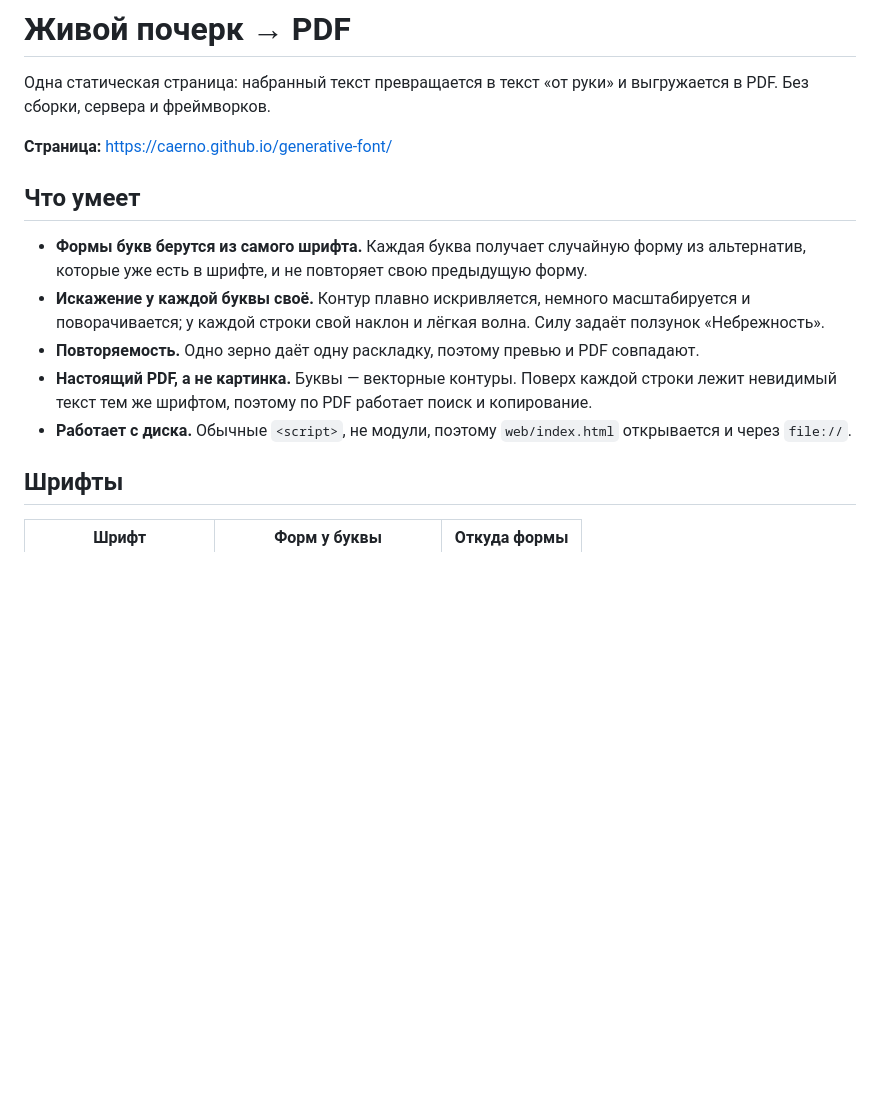
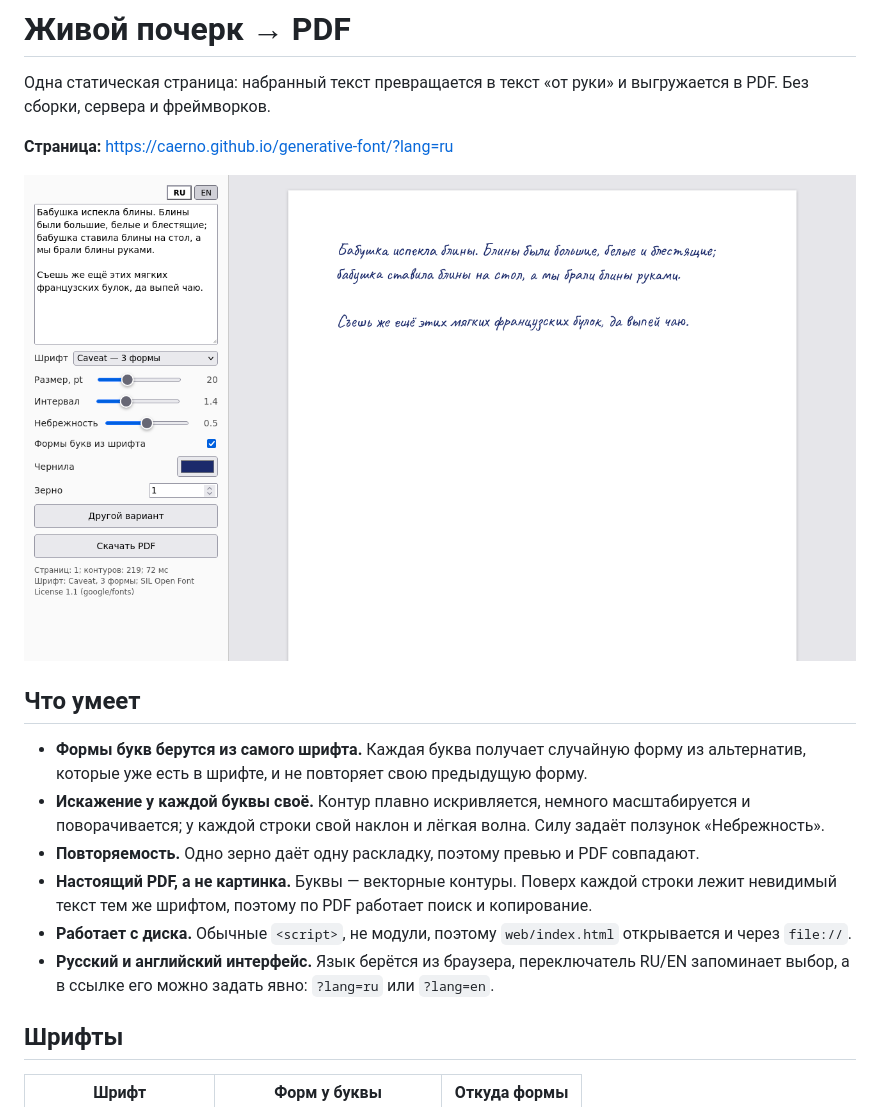
Before and after one commit to Caerno/generative-font, a Markdown page: README.md, the part around one of its changes. GitHub-like rendering; pictures changed too: media/screenshot-ru.png (added); blank space fills up the shorter version.

```diff
--- a/README.md
+++ b/README.md
@@ -79,7 +81,9 @@ their own licences:
 Одна статическая страница: набранный текст превращается в текст «от руки» и выгружается в PDF.
 Без сборки, сервера и фреймворков.
 
-**Страница:** https://caerno.github.io/generative-font/
+**Страница:** https://caerno.github.io/generative-font/?lang=ru
+
+![Скриншот страницы](media/screenshot-ru.png)
 
 ## Что умеет
 
@@ -91,6 +95,8 @@ their own licences:
 - **Настоящий PDF, а не картинка.** Буквы — векторные контуры. Поверх каждой строки лежит невидимый
   текст тем же шрифтом, поэтому по PDF работает поиск и копирование.
 - **Работает с диска.** Обычные `<script>`, не модули, поэтому `web/index.html` открывается и через `file://`.
+- **Русский и английский интерфейс.** Язык берётся из браузера, переключатель RU/EN запоминает выбор,
+  а в ссылке его можно задать явно: `?lang=ru` или `?lang=en`.
 
 ## Шрифты
 
```
Also changed, not shown: other parts of README.md (+5 -3 lines), media/screenshot-en.png (added), media/screenshot.png (deleted), 4 other files.
